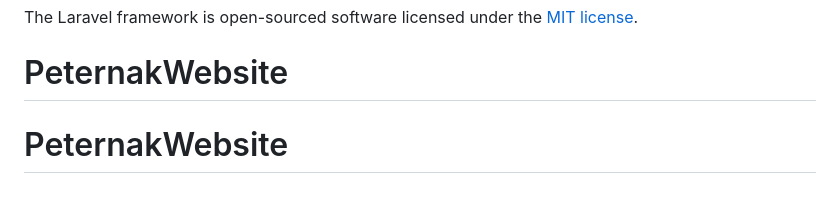
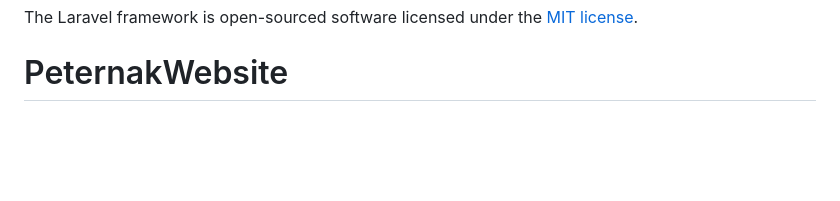
Before and after one commit to Irfan2202/PeternakWebsite, a Markdown page: README.md, the part around the change. Drawn GitHub-style; blank space fills up the shorter version.

```diff
--- a/README.md
+++ b/README.md
@@ -60,4 +60,3 @@ If you discover a security vulnerability within Laravel, please send an e-mail t
 
 The Laravel framework is open-sourced software licensed under the [MIT license](https://opensource.org/licenses/MIT).
 # PeternakWebsite
-# PeternakWebsite
```
